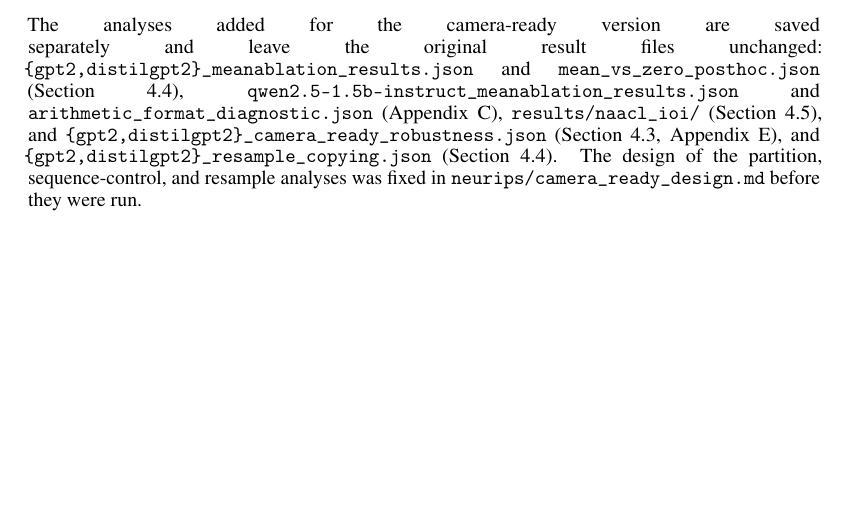
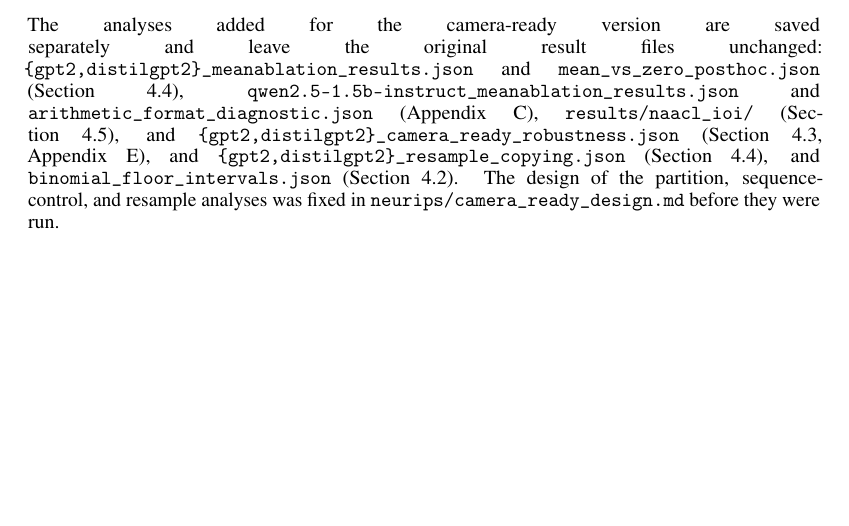
Before and after one commit to TheClassicTechno/InterpretabilityNLPProject, a LaTeX paper (neurips/neurips_2026.tex): part of page 14 of 22, cut so that both start at the same text. Compiled offline with pdfLaTeX.

Commit message:
List binomial_floor_intervals.json among the camera-ready result files (App. F)
Co-Authored-By: Claude Opus 5.5 <noreply@anthropic.com>

```diff
--- a/neurips/neurips_2026.tex
+++ b/neurips/neurips_2026.tex
@@ -1000,7 +1000,8 @@ leave the original result files unchanged:
 \texttt{\{gpt2,distilgpt2\}\_camera\_ready\_robustness.json}
 (Section~\ref{sec:rq2}, Appendix~\ref{app:partitions}), and
 \texttt{\{gpt2,distilgpt2\}\_resample\_copying.json}
-(Section~\ref{sec:mean}). The design of the
+(Section~\ref{sec:mean}), and \texttt{binomial\_floor\_intervals.json}
+(Section~\ref{sec:rq1}). The design of the
 partition, sequence-control, and resample analyses was fixed in
 \texttt{neurips/camera\_ready\_design.md} before they were run.
 
```
Also changed, not shown: neurips/neurips_2026.pdf.
